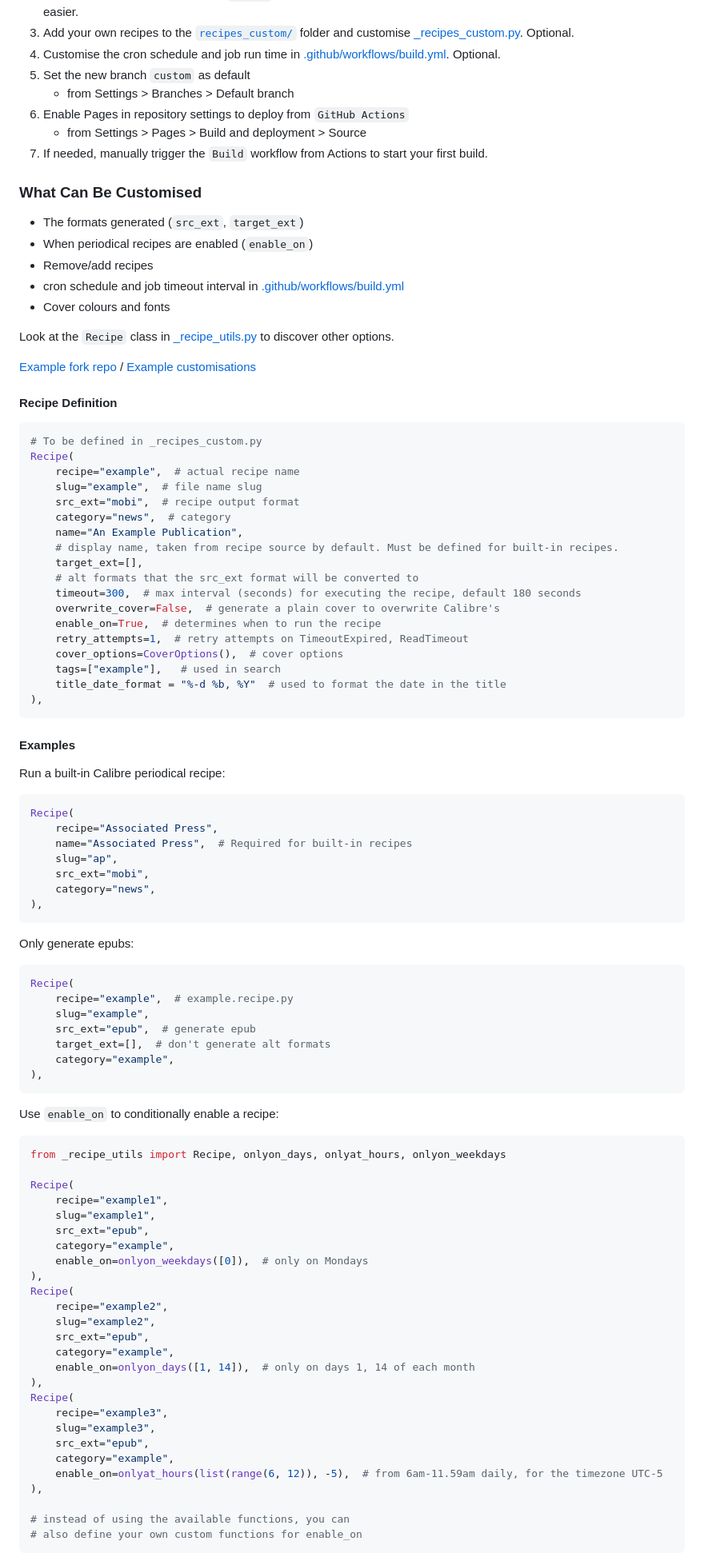
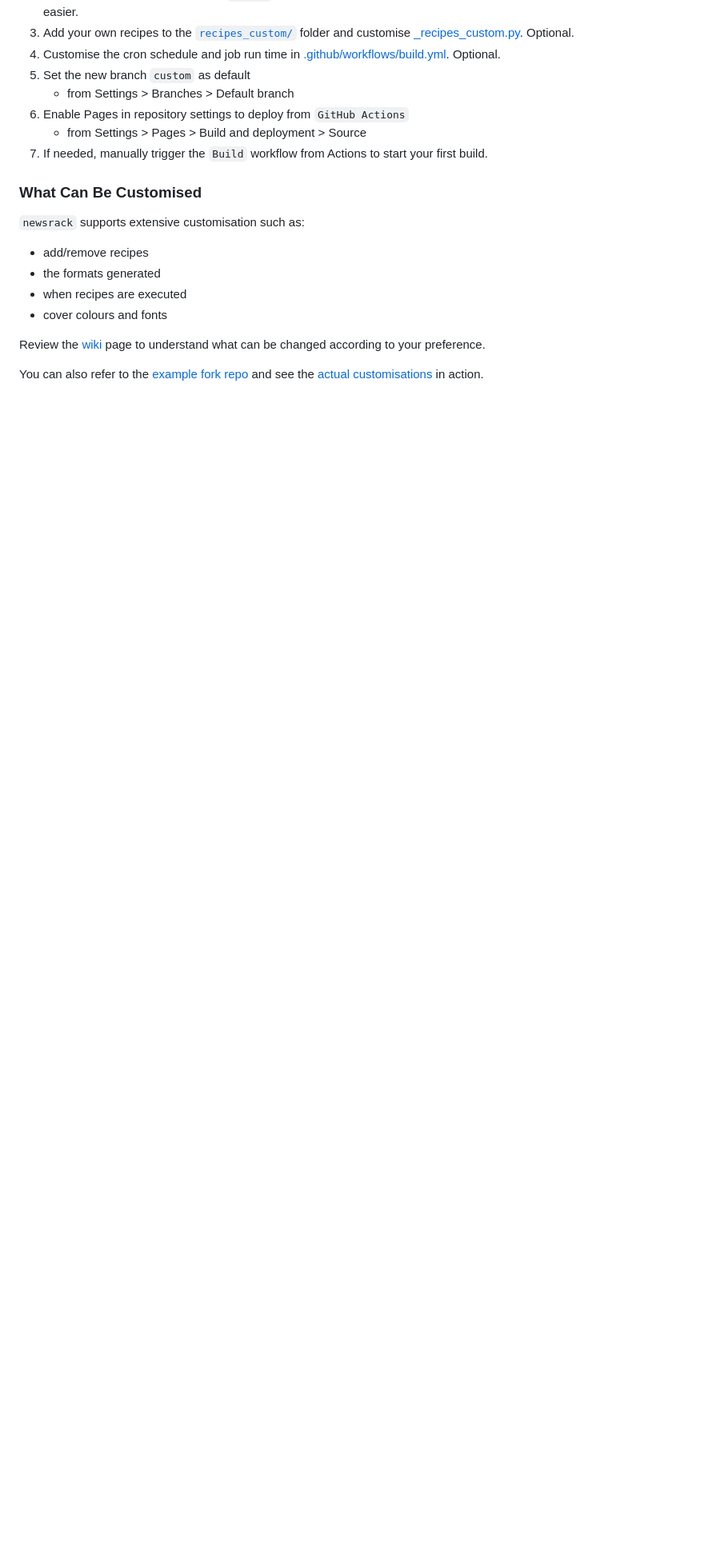
Before and after one commit to ping/newsrack, a Markdown page: README.md, the part around one of its changes. Shown at 80% size. Drawn GitHub-style; blank space fills up the shorter version.

Commit message:
Update README to link to customisation wiki page [skip ci]

````diff
--- a/README.md
+++ b/README.md
@@ -30,93 +30,13 @@ on [GitHub Pages](https://pages.github.com/).
 
 ### What Can Be Customised
 
-- The formats generated (`src_ext`, `target_ext`)
-- When periodical recipes are enabled (`enable_on`)
-- Remove/add recipes
-- cron schedule and job timeout interval in [.github/workflows/build.yml](.github/workflows/build.yml)
-- Cover colours and fonts
+`newsrack` supports extensive customisation such as:
+- add/remove recipes
+- the formats generated
+- when recipes are executed
+- cover colours and fonts
 
-Look at the `Recipe` class in [_recipe_utils.py](_recipe_utils.py) to discover other options.
+Review the [wiki](https://github.com/ping/newsrack/wiki#customisation) page to understand what can be changed according to your preference.
 
-[Example fork repo](https://github.com/ping/newsrack-fork-test/) / [Example customisations](https://github.com/ping/newsrack-fork-test/compare/main...custom)
+You can also refer to the [example fork repo](https://github.com/ping/newsrack-fork-test/) and see the [actual customisations](https://github.com/ping/newsrack-fork-test/compare/main...custom) in action.
 
-#### Recipe Definition
-
-```python
-# To be defined in _recipes_custom.py
-Recipe(
-    recipe="example",  # actual recipe name
-    slug="example",  # file name slug
-    src_ext="mobi",  # recipe output format
-    category="news",  # category
-    name="An Example Publication",
-    # display name, taken from recipe source by default. Must be defined for built-in recipes.
-    target_ext=[],
-    # alt formats that the src_ext format will be converted to
-    timeout=300,  # max interval (seconds) for executing the recipe, default 180 seconds
-    overwrite_cover=False,  # generate a plain cover to overwrite Calibre's
-    enable_on=True,  # determines when to run the recipe
-    retry_attempts=1,  # retry attempts on TimeoutExpired, ReadTimeout
-    cover_options=CoverOptions(),  # cover options
-    tags=["example"],   # used in search
-    title_date_format = "%-d %b, %Y"  # used to format the date in the title
-),
-```
-
-#### Examples
-
-Run a built-in Calibre periodical recipe:
-
-```python
-Recipe(
-    recipe="Associated Press",
-    name="Associated Press",  # Required for built-in recipes
-    slug="ap",
-    src_ext="mobi",
-    category="news",
-),
-```
-
-Only generate epubs:
-
-```python
-Recipe(
-    recipe="example",  # example.recipe.py
-    slug="example",
-    src_ext="epub",  # generate epub
-    target_ext=[],  # don't generate alt formats
-    category="example",
-),
-```
-
-Use `enable_on` to conditionally enable a recipe:
-
-```python
-from _recipe_utils import Recipe, onlyon_days, onlyat_hours, onlyon_weekdays
-
-Recipe(
-    recipe="example1",
-    slug="example1",
-    src_ext="epub",
-    category="example",
-    enable_on=onlyon_weekdays([0]),  # only on Mondays
-),
-Recipe(
-    recipe="example2",
-    slug="example2",
-    src_ext="epub",
-    category="example",
-    enable_on=onlyon_days([1, 14]),  # only on days 1, 14 of each month
-),
-Recipe(
-    recipe="example3",
-    slug="example3",
-    src_ext="epub",
-    category="example",
-    enable_on=onlyat_hours(list(range(6, 12)), -5),  # from 6am-11.59am daily, for the timezone UTC-5
-),
-
-# instead of using the available functions, you can
-# also define your own custom functions for enable_on
-```
-
````
Also changed, not shown: other parts of README.md (+0 -44 lines).
